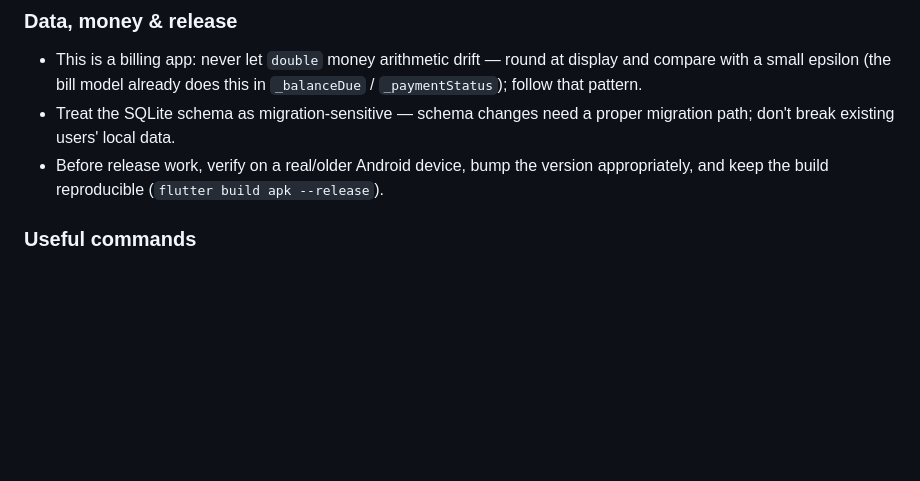
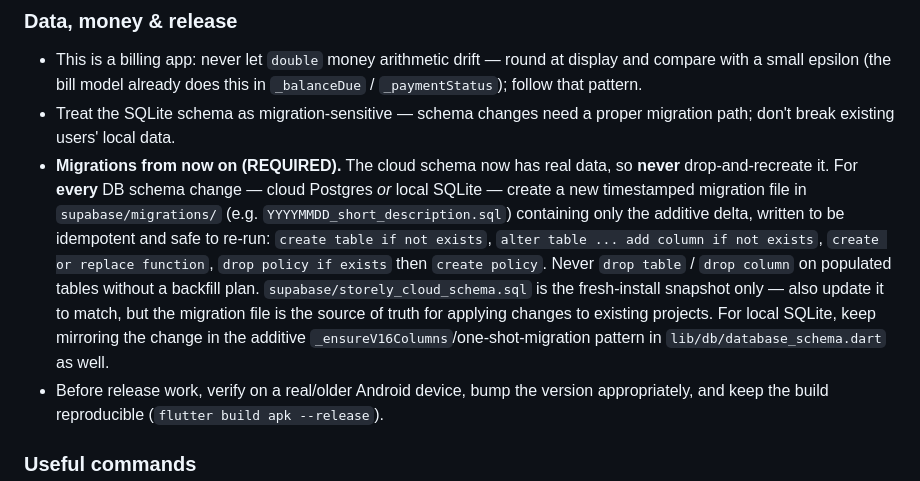
Before and after one commit to rudra273/Storely, a Markdown page: CLAUDE.md, the part around the change. Drawn GitHub-style; blank space fills up the shorter version.

Commit message:
update.md

```diff
--- a/CLAUDE.md
+++ b/CLAUDE.md
@@ -83,6 +83,19 @@ do not introduce a state-management package or rearchitect unless I ask.
   `_balanceDue` / `_paymentStatus`); follow that pattern.
 - Treat the SQLite schema as migration-sensitive — schema changes need a proper
   migration path; don't break existing users' local data.
+- **Migrations from now on (REQUIRED).** The cloud schema now has real data, so
+  **never** drop-and-recreate it. For **every** DB schema change — cloud Postgres
+  *or* local SQLite — create a new timestamped migration file in
+  `supabase/migrations/` (e.g. `YYYYMMDD_short_description.sql`) containing only
+  the additive delta, written to be idempotent and safe to re-run:
+  `create table if not exists`, `alter table ... add column if not exists`,
+  `create or replace function`, `drop policy if exists` then `create policy`.
+  Never `drop table` / `drop column` on populated tables without a backfill plan.
+  `supabase/storely_cloud_schema.sql` is the fresh-install snapshot only — also
+  update it to match, but the migration file is the source of truth for applying
+  changes to existing projects. For local SQLite, keep mirroring the change in
+  the additive `_ensureV16Columns`/one-shot-migration pattern in
+  `lib/db/database_schema.dart` as well.
 - Before release work, verify on a real/older Android device, bump the version
   appropriately, and keep the build reproducible (`flutter build apk --release`).
 
```
